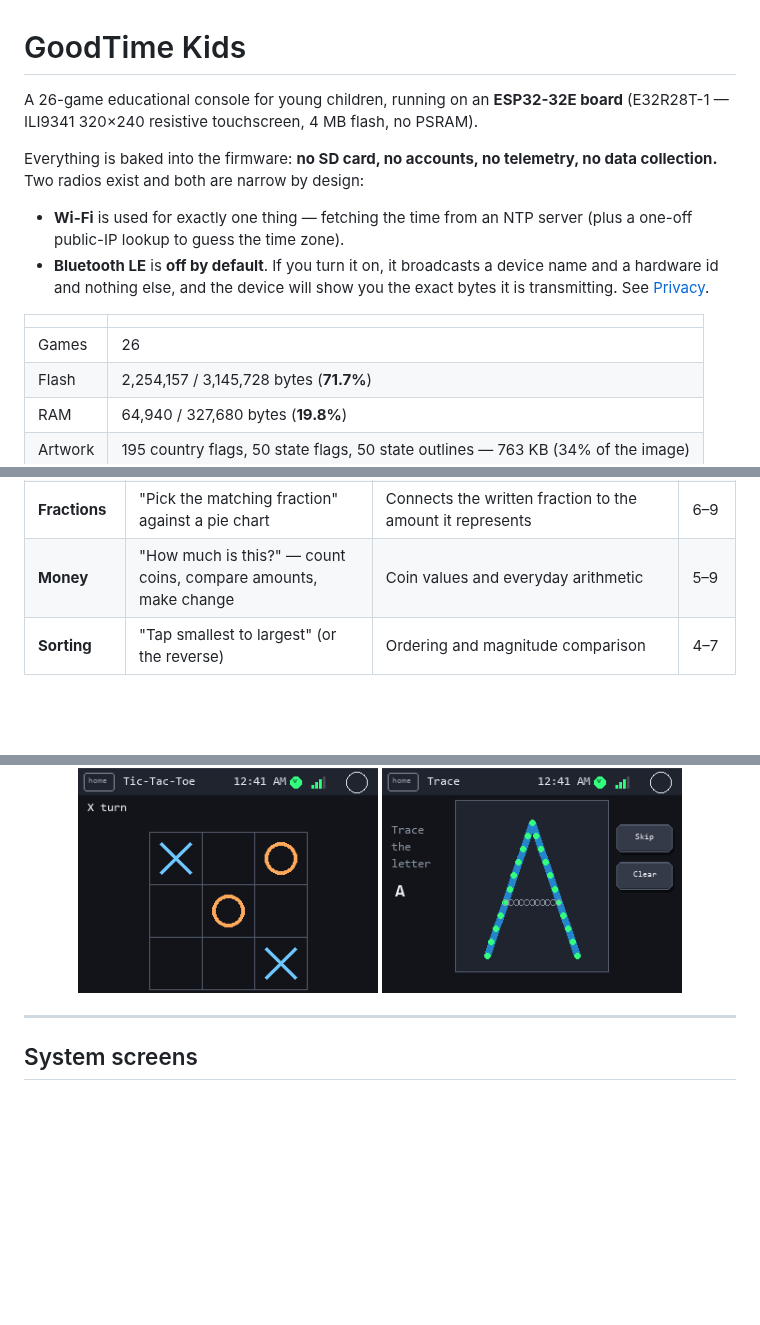
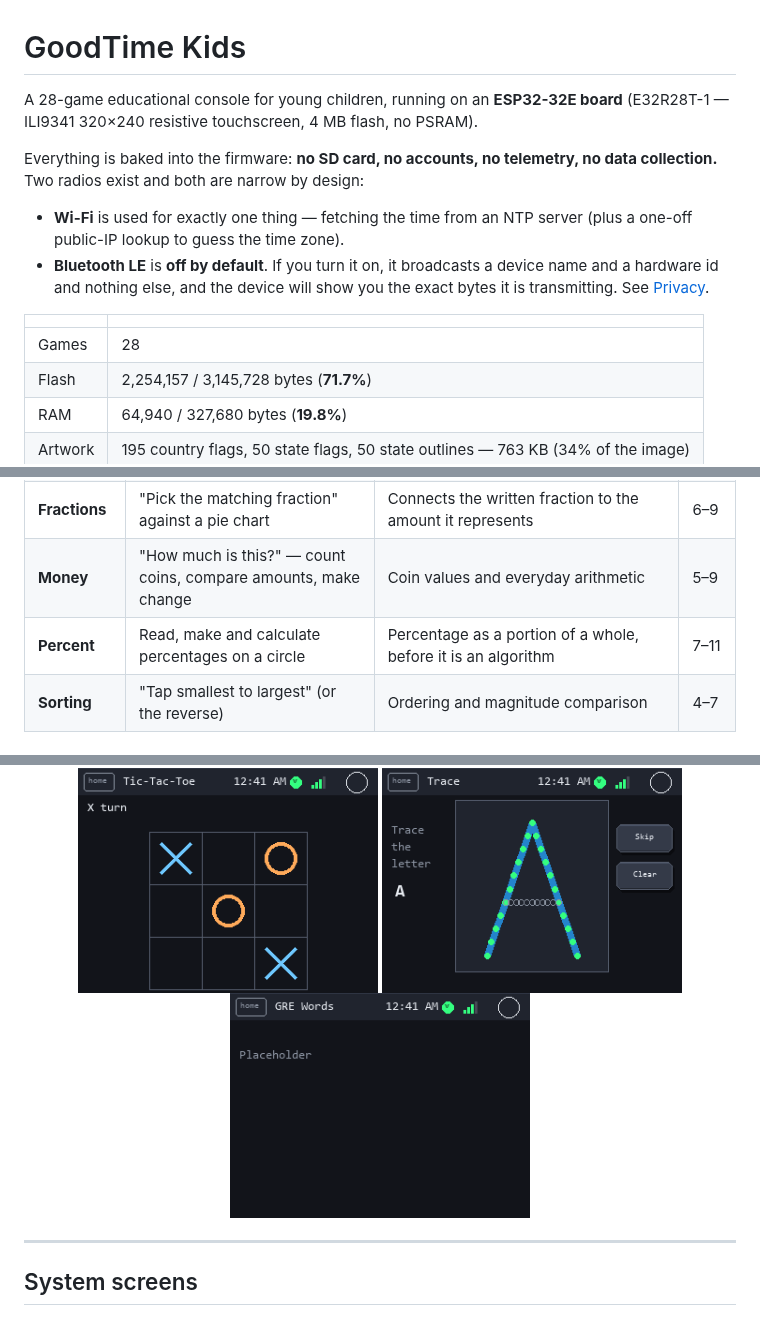
Before and after one commit to iamankushpandit/Gume, a Markdown page: README.md, 3 parts joined by grey strips. Drawn GitHub-style; pictures changed too: docs/screens/grewords.png (added); blank space fills up the shorter version.

```diff
--- a/README.md
+++ b/README.md
@@ -1,6 +1,6 @@
 # GoodTime Kids
 
-A 26-game educational console for young children, running on an **ESP32-32E
+A 28-game educational console for young children, running on an **ESP32-32E
 board** (E32R28T-1 — ILI9341 320×240 resistive
 touchscreen, 4 MB flash, no PSRAM).
 
@@ -15,7 +15,7 @@ no data collection.** Two radios exist and both are narrow by design:
 
 | | |
 |---|---|
-| Games | 26 |
+| Games | 28 |
 | Flash | 2,254,157 / 3,145,728 bytes (**71.7%**) |
 | RAM | 64,940 / 327,680 bytes (**19.8%**) |
 | Artwork | 195 country flags, 50 state flags, 50 state outlines — 763 KB (34% of the image) |
@@ -69,6 +69,7 @@ Ages are a guide, not a gate. Every game can be hidden from the launcher in
 | **Multiply** | "Tap the product" — times tables | Multiplication facts | 7–10 |
 | **Fractions** | "Pick the matching fraction" against a pie chart | Connects the written fraction to the amount it represents | 6–9 |
 | **Money** | "How much is this?" — count coins, compare amounts, make change | Coin values and everyday arithmetic | 5–9 |
+| **Percent** | Read, make and calculate percentages on a circle | Percentage as a portion of a whole, before it is an algorithm | 7–11 |
 | **Sorting** | "Tap smallest to largest" (or the reverse) | Ordering and magnitude comparison | 4–7 |
 
 ### World knowledge
@@ -216,6 +221,7 @@ One screen per game, in launcher order.
 <p align="center">
   <img src="docs/screens/tictactoe.png" width="300" alt="Tic-Tac-Toe">
   <img src="docs/screens/trace.png" width="300" alt="Trace: letters and numbers">
+  <img src="docs/screens/grewords.png" width="300" alt="GRE Words">
 </p>
 
 ---
```
Also changed, not shown: other parts of README.md (+4 -0 lines), CHANGELOG.md (+8 -0 lines), docs/screens/percent.png (added), 11 other files.
